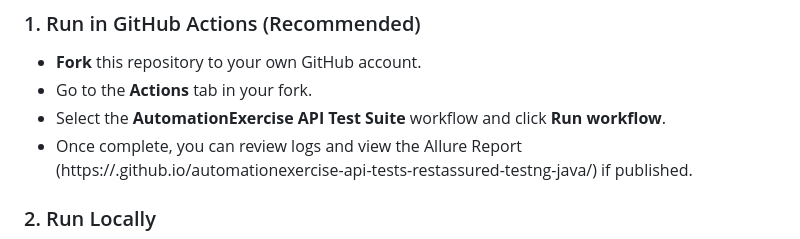
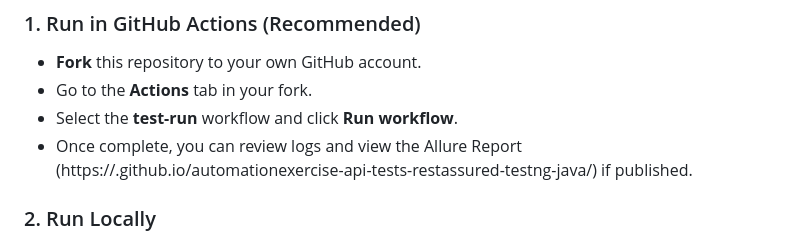
Before and after one commit to Claudiu-Munteanu/automationexercise-api-tests-restassured, a Markdown page: README.md, the part around the change printed below. Drawn GitHub-style.

```diff
--- a/README.md
+++ b/README.md
@@ -105,7 +105,7 @@ There are two main ways to see these tests in action:
 ### 1. Run in GitHub Actions (Recommended)
 - **Fork** this repository to your own GitHub account.
 - Go to the **Actions** tab in your fork.
-- Select the **AutomationExercise API Test Suite** workflow and click **Run workflow**.
+- Select the **test-run** workflow and click **Run workflow**.
 - Once complete, you can review logs and view the Allure Report (https://<YOUR-USERNAME>.github.io/automationexercise-api-tests-restassured-testng-java/) if published.
 
 ### 2. Run Locally
```
Also changed, not shown: other parts of README.md (+1 -1 lines).
